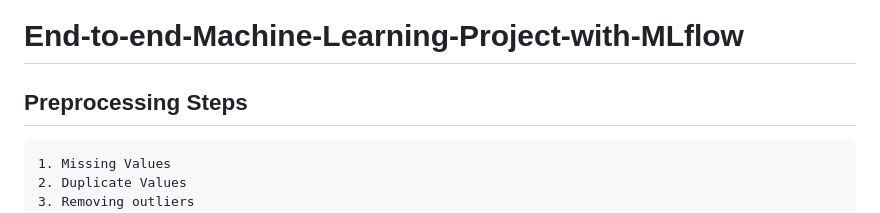
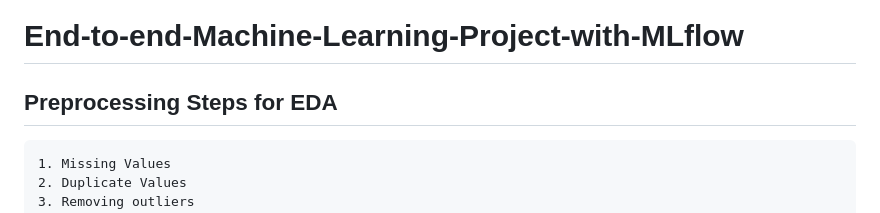
Before and after one commit to Ashokmevada/Stroke_prediction, a Markdown page: README.md, the part around the change. GitHub-like rendering.

```diff
--- a/README.md
+++ b/README.md
@@ -1,6 +1,6 @@
 # End-to-end-Machine-Learning-Project-with-MLflow
 
-## Preprocessing Steps
+## Preprocessing Steps for EDA
 
 	1. Missing Values
 	2. Duplicate Values
```
